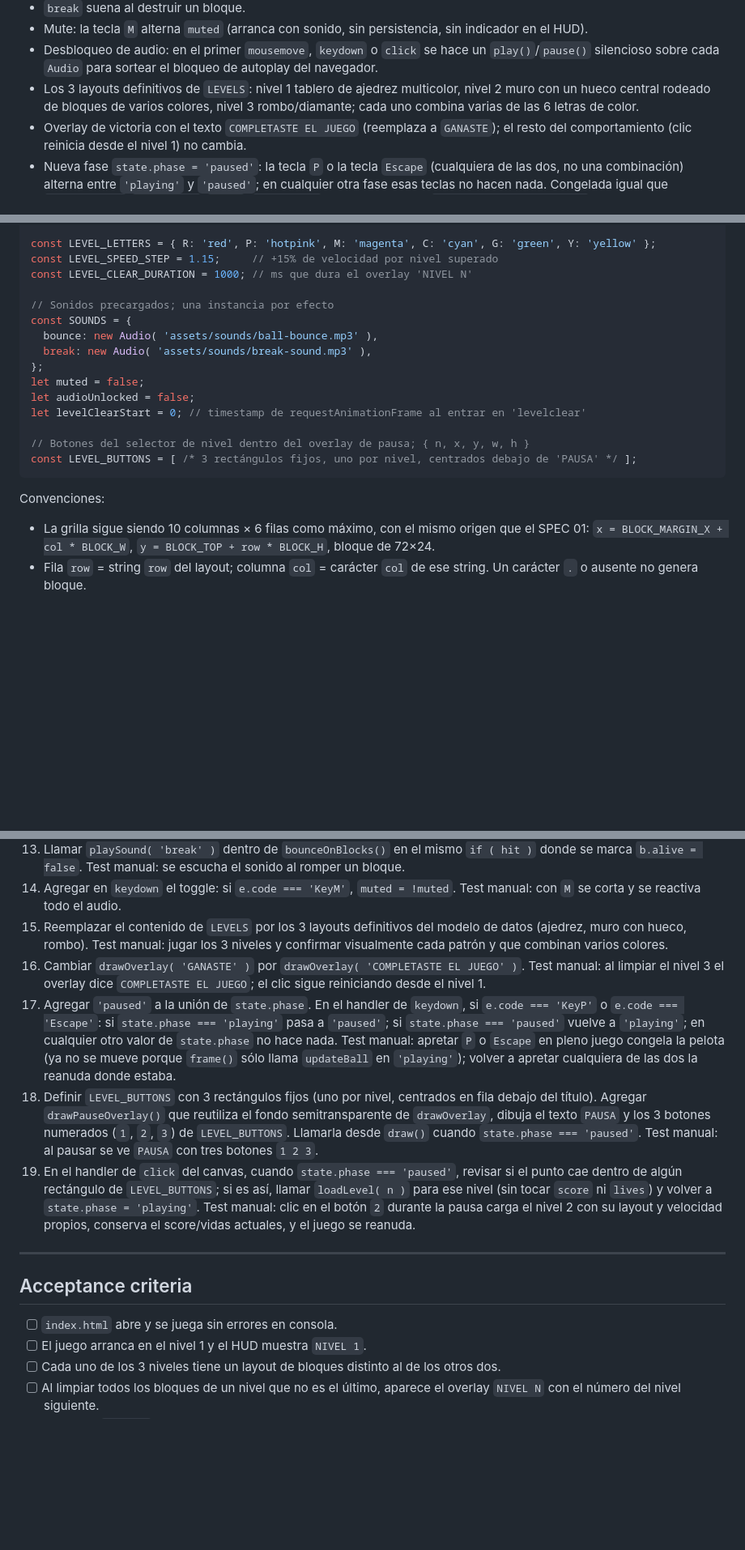
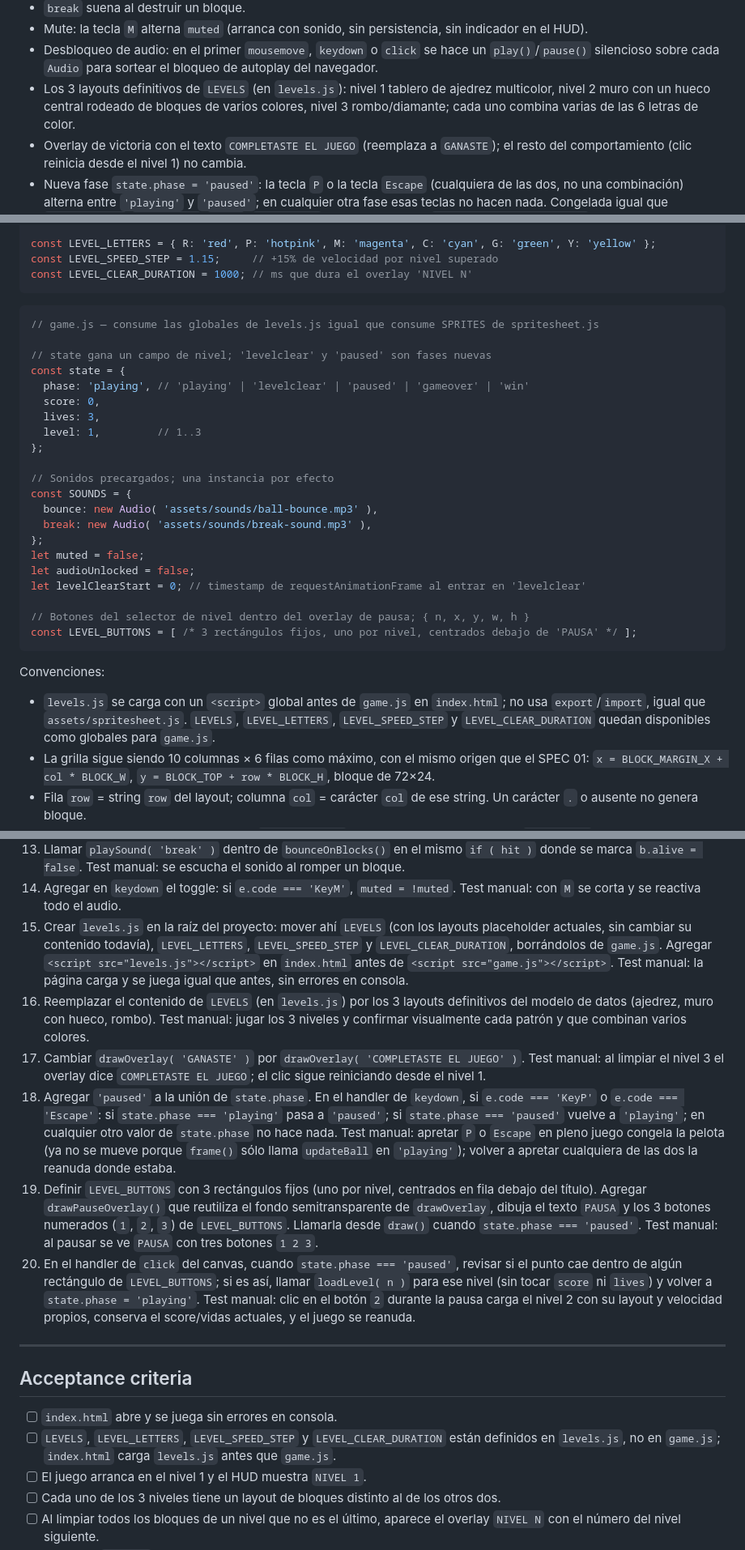
Before and after one commit to mrezk84/04-arkanoid, a Markdown page: specs/03-niveles-y-sonido.md, 3 parts joined by grey strips. Shown at 81% size. Rendered like a GitHub page; blank space fills up the shorter version.

Commit message:
feat: mover la definición de niveles a un nuevo archivo levels.js y actualizar la lógica del juego para consumirlo

````diff
--- a/specs/03-niveles-y-sonido.md
+++ b/specs/03-niveles-y-sonido.md
@@ -25,7 +26,7 @@
 - `break` suena al destruir un bloque.
 - Mute: la tecla `M` alterna `muted` (arranca con sonido, sin persistencia, sin indicador en el HUD).
 - Desbloqueo de audio: en el primer `mousemove`, `keydown` o `click` se hace un `play()`/`pause()` silencioso sobre cada `Audio` para sortear el bloqueo de autoplay del navegador.
-- Los 3 layouts definitivos de `LEVELS`: nivel 1 tablero de ajedrez multicolor, nivel 2 muro con un hueco central rodeado de bloques de varios colores, nivel 3 rombo/diamante; cada uno combina varias de las 6 letras de color.
+- Los 3 layouts definitivos de `LEVELS` (en `levels.js`): nivel 1 tablero de ajedrez multicolor, nivel 2 muro con un hueco central rodeado de bloques de varios colores, nivel 3 rombo/diamante; cada uno combina varias de las 6 letras de color.
 - Overlay de victoria con el texto `COMPLETASTE EL JUEGO` (reemplaza a `GANASTE`); el resto del comportamiento (clic reinicia desde el nivel 1) no cambia.
 - Nueva fase `state.phase = 'paused'`: la tecla `P` o la tecla `Escape` (cualquiera de las dos, no una combinación) alterna entre `'playing'` y `'paused'`; en cualquier otra fase esas teclas no hacen nada. Congelada igual que `'levelclear'`/`'gameover'`/`'win'`: `updateBall` no corre mientras `state.phase === 'paused'`.
 - Overlay de pausa: texto `PAUSA` y 3 botones numerados (`1`, `2`, `3`), uno por nivel.
@@ -95,6 +90,18 @@ const LEVELS = [
 const LEVEL_LETTERS = { R: 'red', P: 'hotpink', M: 'magenta', C: 'cyan', G: 'green', Y: 'yellow' };
 const LEVEL_SPEED_STEP = 1.15;     // +15% de velocidad por nivel superado
 const LEVEL_CLEAR_DURATION = 1000; // ms que dura el overlay 'NIVEL N'
+```
+
+```js
+// game.js — consume las globales de levels.js igual que consume SPRITES de spritesheet.js
+
+// state gana un campo de nivel; 'levelclear' y 'paused' son fases nuevas
+const state = {
+  phase: 'playing', // 'playing' | 'levelclear' | 'paused' | 'gameover' | 'win'
+  score: 0,
+  lives: 3,
+  level: 1,         // 1..3
+};
 
 // Sonidos precargados; una instancia por efecto
 const SOUNDS = {
@@ -111,6 +118,7 @@ const LEVEL_BUTTONS = [ /* 3 rectángulos fijos, uno por nivel, centrados debajo
 
 Convenciones:
 
+- `levels.js` se carga con un `<script>` global antes de `game.js` en `index.html`; no usa `export`/`import`, igual que `assets/spritesheet.js`. `LEVELS`, `LEVEL_LETTERS`, `LEVEL_SPEED_STEP` y `LEVEL_CLEAR_DURATION` quedan disponibles como globales para `game.js`.
 - La grilla sigue siendo 10 columnas × 6 filas como máximo, con el mismo origen que el SPEC 01: `x = BLOCK_MARGIN_X + col * BLOCK_W`, `y = BLOCK_TOP + row * BLOCK_H`, bloque de 72×24.
 - Fila `row` = string `row` del layout; columna `col` = carácter `col` de ese string. Un carácter `.` o ausente no genera bloque.
 - Cada letra del layout es una clave de `LEVEL_LETTERS`; el valor es un color válido de `ROW_COLORS` y de `EXPLOSION_FRAMES`.
@@ -138,17 +146,19 @@ Convenciones:
 12. Llamar `playSound( 'bounce' )` en los 3 rebotes de pared de `updateBall()` y en el rebote de `bounceOnPaddle()`. Test manual: se escucha el rebote contra paredes y paleta.
 13. Llamar `playSound( 'break' )` dentro de `bounceOnBlocks()` en el mismo `if ( hit )` donde se marca `b.alive = false`. Test manual: se escucha el sonido al romper un bloque.
 14. Agregar en `keydown` el toggle: si `e.code === 'KeyM'`, `muted = !muted`. Test manual: con `M` se corta y se reactiva todo el audio.
-15. Reemplazar el contenido de `LEVELS` por los 3 layouts definitivos del modelo de datos (ajedrez, muro con hueco, rombo). Test manual: jugar los 3 niveles y confirmar visualmente cada patrón y que combinan varios colores.
-16. Cambiar `drawOverlay( 'GANASTE' )` por `drawOverlay( 'COMPLETASTE EL JUEGO' )`. Test manual: al limpiar el nivel 3 el overlay dice `COMPLETASTE EL JUEGO`; el clic sigue reiniciando desde el nivel 1.
-17. Agregar `'paused'` a la unión de `state.phase`. En el handler de `keydown`, si `e.code === 'KeyP'` o `e.code === 'Escape'`: si `state.phase === 'playing'` pasa a `'paused'`; si `state.phase === 'paused'` vuelve a `'playing'`; en cualquier otro valor de `state.phase` no hace nada. Test manual: apretar `P` o `Escape` en pleno juego congela la pelota (ya no se mueve porque `frame()` sólo llama `updateBall` en `'playing'`); volver a apretar cualquiera de las dos la reanuda donde estaba.
-18. Definir `LEVEL_BUTTONS` con 3 rectángulos fijos (uno por nivel, centrados en fila debajo del título). Agregar `drawPauseOverlay()` que reutiliza el fondo semitransparente de `drawOverlay`, dibuja el texto `PAUSA` y los 3 botones numerados (`1`, `2`, `3`) de `LEVEL_BUTTONS`. Llamarla desde `draw()` cuando `state.phase === 'paused'`. Test manual: al pausar se ve `PAUSA` con tres botones `1 2 3`.
-19. En el handler de `click` del canvas, cuando `state.phase === 'paused'`, revisar si el punto cae dentro de algún rectángulo de `LEVEL_BUTTONS`; si es así, llamar `loadLevel( n )` para ese nivel (sin tocar `score` ni `lives`) y volver a `state.phase = 'playing'`. Test manual: clic en el botón `2` durante la pausa carga el nivel 2 con su layout y velocidad propios, conserva el score/vidas actuales, y el juego se reanuda.
+15. Crear `levels.js` en la raíz del proyecto: mover ahí `LEVELS` (con los layouts placeholder actuales, sin cambiar su contenido todavía), `LEVEL_LETTERS`, `LEVEL_SPEED_STEP` y `LEVEL_CLEAR_DURATION`, borrándolos de `game.js`. Agregar `<script src="levels.js"></script>` en `index.html` antes de `<script src="game.js"></script>`. Test manual: la página carga y se juega igual que antes, sin errores en consola.
+16. Reemplazar el contenido de `LEVELS` (en `levels.js`) por los 3 layouts definitivos del modelo de datos (ajedrez, muro con hueco, rombo). Test manual: jugar los 3 niveles y confirmar visualmente cada patrón y que combinan varios colores.
+17. Cambiar `drawOverlay( 'GANASTE' )` por `drawOverlay( 'COMPLETASTE EL JUEGO' )`. Test manual: al limpiar el nivel 3 el overlay dice `COMPLETASTE EL JUEGO`; el clic sigue reiniciando desde el nivel 1.
+18. Agregar `'paused'` a la unión de `state.phase`. En el handler de `keydown`, si `e.code === 'KeyP'` o `e.code === 'Escape'`: si `state.phase === 'playing'` pasa a `'paused'`; si `state.phase === 'paused'` vuelve a `'playing'`; en cualquier otro valor de `state.phase` no hace nada. Test manual: apretar `P` o `Escape` en pleno juego congela la pelota (ya no se mueve porque `frame()` sólo llama `updateBall` en `'playing'`); volver a apretar cualquiera de las dos la reanuda donde estaba.
+19. Definir `LEVEL_BUTTONS` con 3 rectángulos fijos (uno por nivel, centrados en fila debajo del título). Agregar `drawPauseOverlay()` que reutiliza el fondo semitransparente de `drawOverlay`, dibuja el texto `PAUSA` y los 3 botones numerados (`1`, `2`, `3`) de `LEVEL_BUTTONS`. Llamarla desde `draw()` cuando `state.phase === 'paused'`. Test manual: al pausar se ve `PAUSA` con tres botones `1 2 3`.
+20. En el handler de `click` del canvas, cuando `state.phase === 'paused'`, revisar si el punto cae dentro de algún rectángulo de `LEVEL_BUTTONS`; si es así, llamar `loadLevel( n )` para ese nivel (sin tocar `score` ni `lives`) y volver a `state.phase = 'playing'`. Test manual: clic en el botón `2` durante la pausa carga el nivel 2 con su layout y velocidad propios, conserva el score/vidas actuales, y el juego se reanuda.
 
 ---
 
 ## Acceptance criteria
 
 - [ ] `index.html` abre y se juega sin errores en consola.
+- [ ] `LEVELS`, `LEVEL_LETTERS`, `LEVEL_SPEED_STEP` y `LEVEL_CLEAR_DURATION` están definidos en `levels.js`, no en `game.js`; `index.html` carga `levels.js` antes que `game.js`.
 - [ ] El juego arranca en el nivel 1 y el HUD muestra `NIVEL 1`.
 - [ ] Cada uno de los 3 niveles tiene un layout de bloques distinto al de los otros dos.
 - [ ] Al limpiar todos los bloques de un nivel que no es el último, aparece el overlay `NIVEL N` con el número del nivel siguiente.
````
Also changed, not shown: other parts of specs/03-niveles-y-sonido.md (+8 -9 lines).
